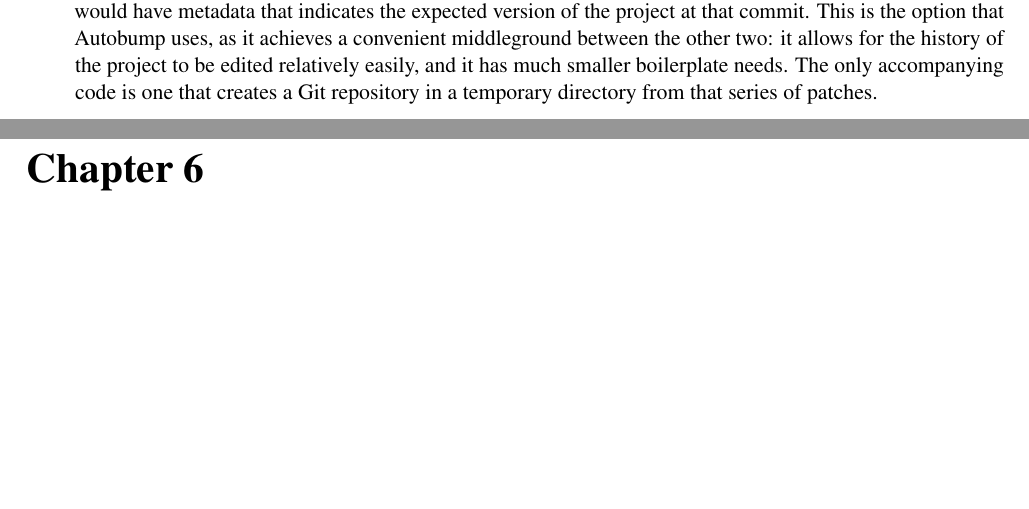
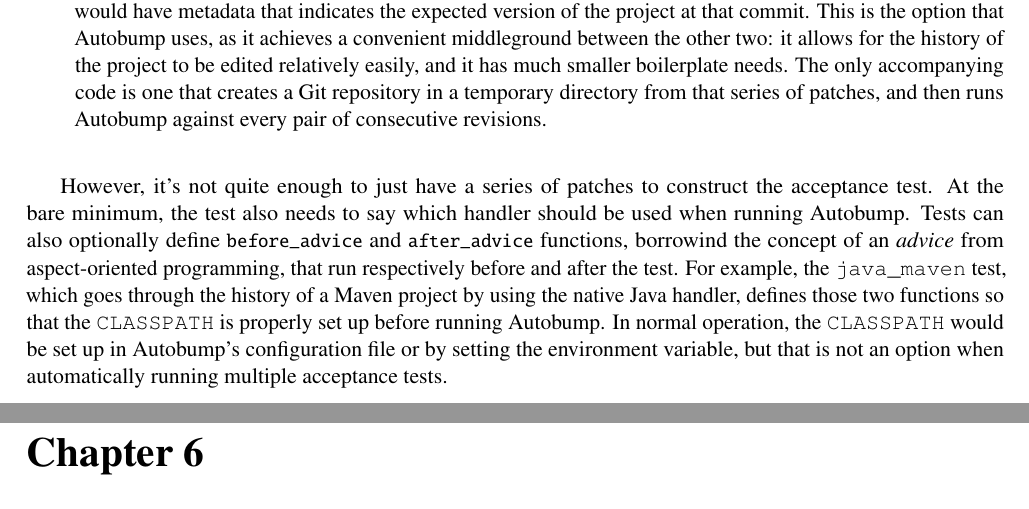
Before and after one commit to cshtarkov/autobump-dissertation, a LaTeX thesis (dissertation.tex): two parts of pages 32 and 33 of 41, joined at a grey line, cut so that both start at the same text, the shorter picture padded with empty space. Compiled offline with pdfLaTeX.

Commit message:
Advices in tests

```diff
--- a/dissertation.tex
+++ b/dissertation.tex
@@ -1675,9 +1675,25 @@ the option that Autobump uses, as it achieves a convenient
 middleground between the other two: it allows for the history of the
 project to be edited relatively easily, and it has much smaller
 boilerplate needs. The only accompanying code is one that creates a
-Git repository in a temporary directory from that series of patches.
+Git repository in a temporary directory from that series of patches,
+and then runs Autobump against every pair of consecutive revisions.
 % TODO: accompanying code
 \end{enumerate}
+
+However, it's not quite enough to just have a series of patches to
+construct the acceptance test. At the bare minimum, the test also
+needs to say which handler should be used when running Autobump.
+Tests can also optionally define \pythoninline{before_advice} and
+\pythoninline{after_advice} functions, borrowind the concept of an
+\textit{advice} from aspect-oriented programming, that run
+respectively before and after the test. For example, the
+\textttd{java_maven} test, which goes through the history of a Maven
+project by using the native Java handler, defines those two functions
+so that the \textttd{CLASSPATH} is properly set up before running
+Autobump. In normal operation, the \textttd{CLASSPATH} would be set up
+in Autobump's configuration file or by setting the environment
+variable, but that is not an option when automatically running
+multiple acceptance tests.
 
 \chapter{Evaluation}
 \label{Evaluation}
```
